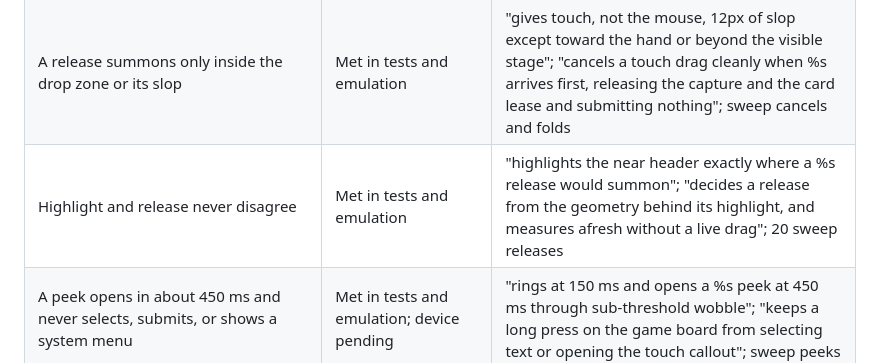
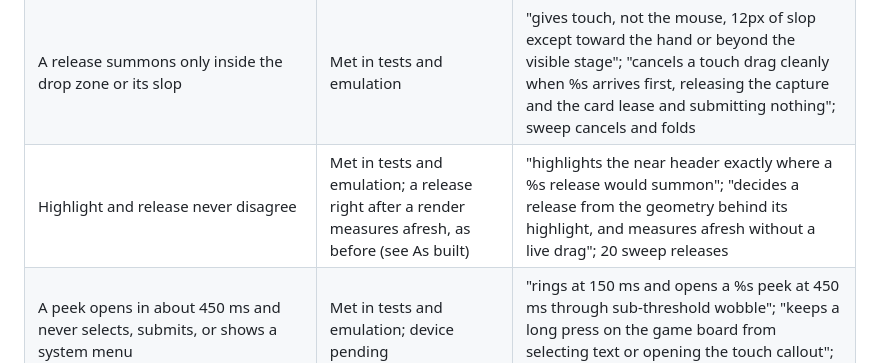
Before and after one commit to pompomon/Cardgame, a Markdown page: docs/implementation/fold4-touch-ui-uplift-plan.md, the part around the change. GitHub-like rendering.

Commit message:
Fold4 M5: note the render window in the acceptance status
The highlight-and-release row now says that a release right after a
render measures afresh, as before this milestone, and points to the
As built note. Docs only.

Co-authored-by: Copilot <223556219+Copilot@users.noreply.github.com>

```diff
--- a/docs/implementation/fold4-touch-ui-uplift-plan.md
+++ b/docs/implementation/fold4-touch-ui-uplift-plan.md
@@ -1084,7 +1084,7 @@ the device check that a row cannot do without.
 | --- | --- | --- |
 | Chrome never covers the lifted card, ghost, or pill; the card is not under the finger | Met in tests and emulation; device pending | "styles drag feedback with colour, outline and opacity only, above every header"; "lifts a smaller touch card above the finger by an adaptive, bounded distance"; "moves beside the finger without room above and keeps that side while it fits" |
 | A release summons only inside the drop zone or its slop | Met in tests and emulation | "gives touch, not the mouse, 12px of slop except toward the hand or beyond the visible stage"; "cancels a touch drag cleanly when %s arrives first, releasing the capture and the card lease and submitting nothing"; sweep cancels and folds |
-| Highlight and release never disagree | Met in tests and emulation | "highlights the near header exactly where a %s release would summon"; "decides a release from the geometry behind its highlight, and measures afresh without a live drag"; 20 sweep releases |
+| Highlight and release never disagree | Met in tests and emulation; a release right after a render measures afresh, as before (see As built) | "highlights the near header exactly where a %s release would summon"; "decides a release from the geometry behind its highlight, and measures afresh without a live drag"; 20 sweep releases |
 | A peek opens in about 450 ms and never selects, submits, or shows a system menu | Met in tests and emulation; device pending | "rings at 150 ms and opens a %s peek at 450 ms through sub-threshold wobble"; "keeps a long press on the game board from selecting text or opening the touch callout"; sweep peeks |
 | A resting thumb never blocks play; a second finger never acts during a drag | Met in tests; device pending | "starts a gesture from a non-primary %s contact when idle"; "keeps native buttons inert while a card follows a pointer, yet accepts the drop, so a second finger never submits twice" |
 | At most one submission per gesture | Met in tests and emulation | "submits a touch release in the board slop band exactly once"; "summons once from a touch drag that auto-scrolls over the drop zone, and a drag scrolled back over the hand submits nothing" |
```
